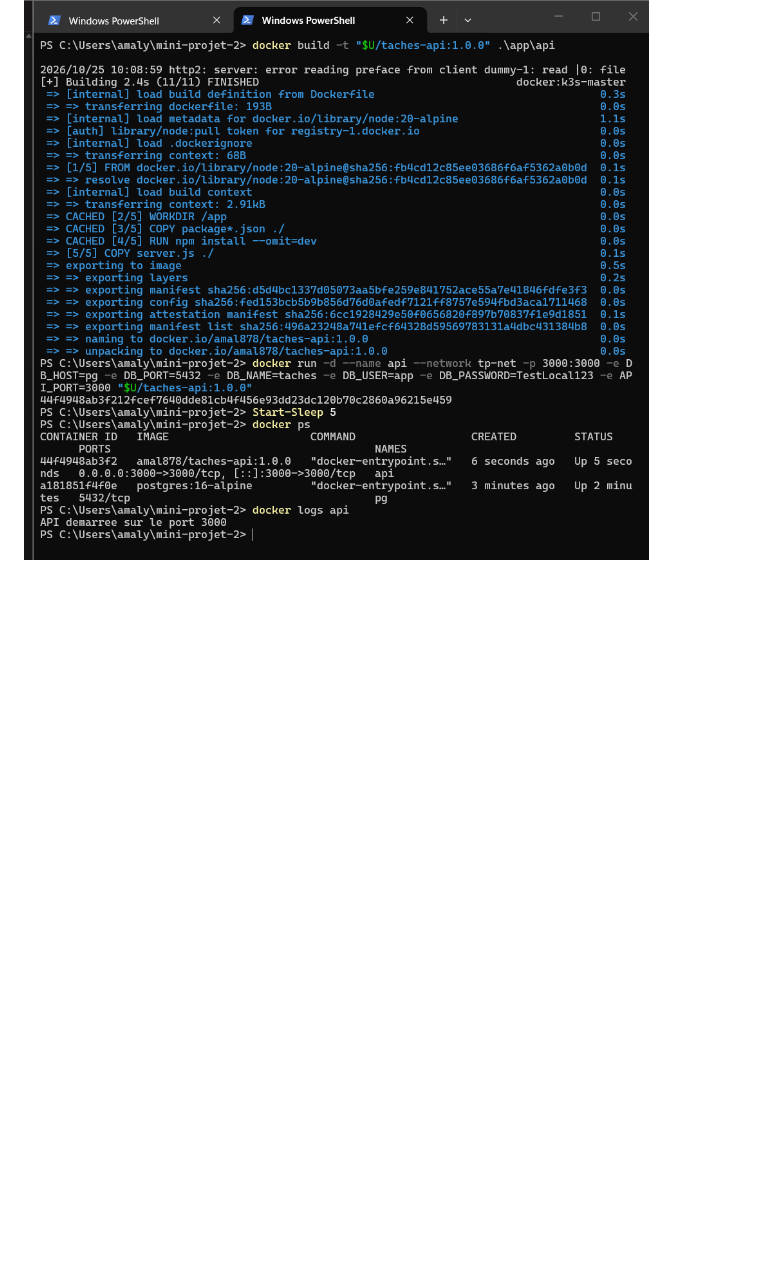
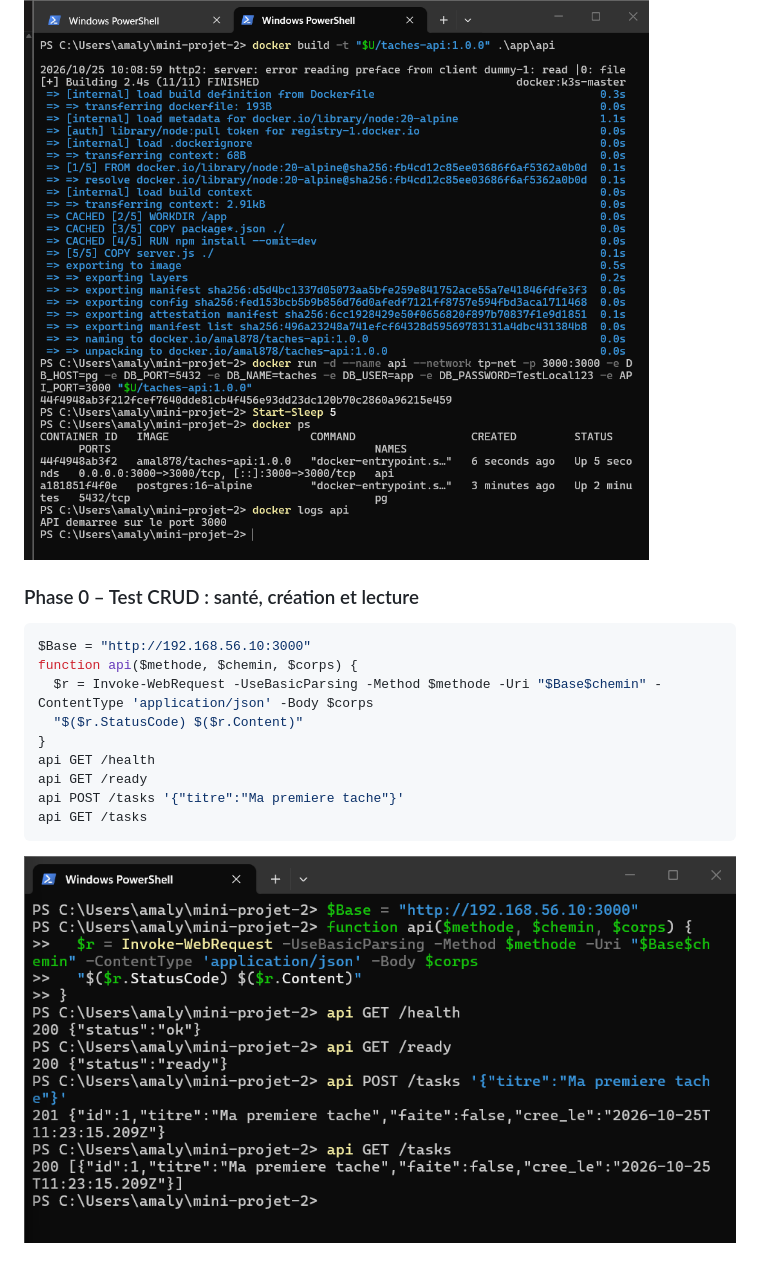
Before and after one commit to Amal356/mini-projet-2-k3s, a Markdown page: README.md, the part around the change. GitHub-like rendering; pictures changed too: docs/img/09-crud-creation-lecture.png (added); blank space fills up the shorter version.

Commit message:
Phase 0 : test CRUD, creation et lecture

````diff
--- a/README.md
+++ b/README.md
@@ -111,3 +111,20 @@ docker logs api
 ```
 
 ![Phase 0 – Lancement local de l'API](docs/img/08-api-locale.png)
+
+
+### Phase 0 – Test CRUD : santé, création et lecture
+
+```powershell
+$Base = "http://192.168.56.10:3000"
+function api($methode, $chemin, $corps) {
+  $r = Invoke-WebRequest -UseBasicParsing -Method $methode -Uri "$Base$chemin" -ContentType 'application/json' -Body $corps
+  "$($r.StatusCode) $($r.Content)"
+}
+api GET /health
+api GET /ready
+api POST /tasks '{"titre":"Ma premiere tache"}'
+api GET /tasks
+```
+
+![Phase 0 – Test CRUD : santé, création et lecture](docs/img/09-crud-creation-lecture.png)
````
